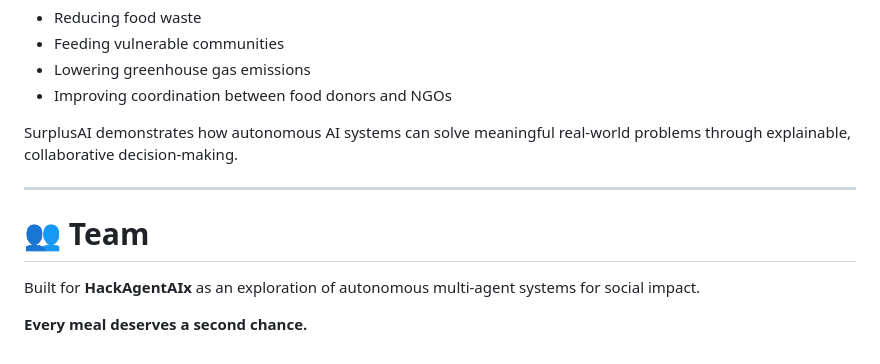
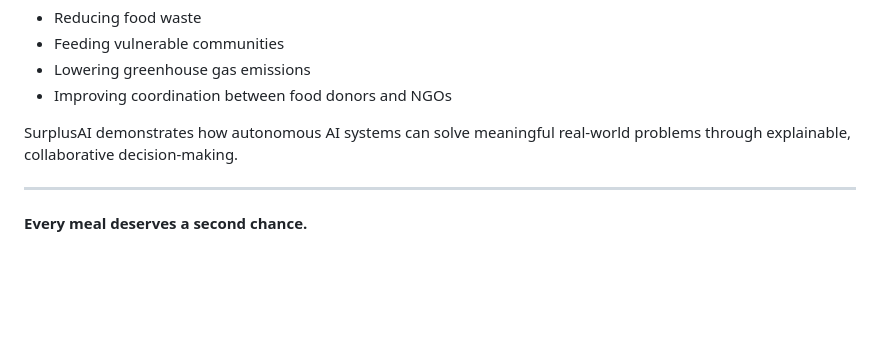
Before and after one commit to utkarsh4964-stack/surplusai, a Markdown page: README.md, the part around the change. Rendered like a GitHub page; blank space fills up the shorter version.

```diff
--- a/README.md
+++ b/README.md
@@ -421,8 +421,5 @@ SurplusAI demonstrates how autonomous AI systems can solve meaningful real-world
 
 ---
 
-# 👥 Team
-
-Built for **HackAgentAIx** as an exploration of autonomous multi-agent systems for social impact.
 
 **Every meal deserves a second chance.**
```
